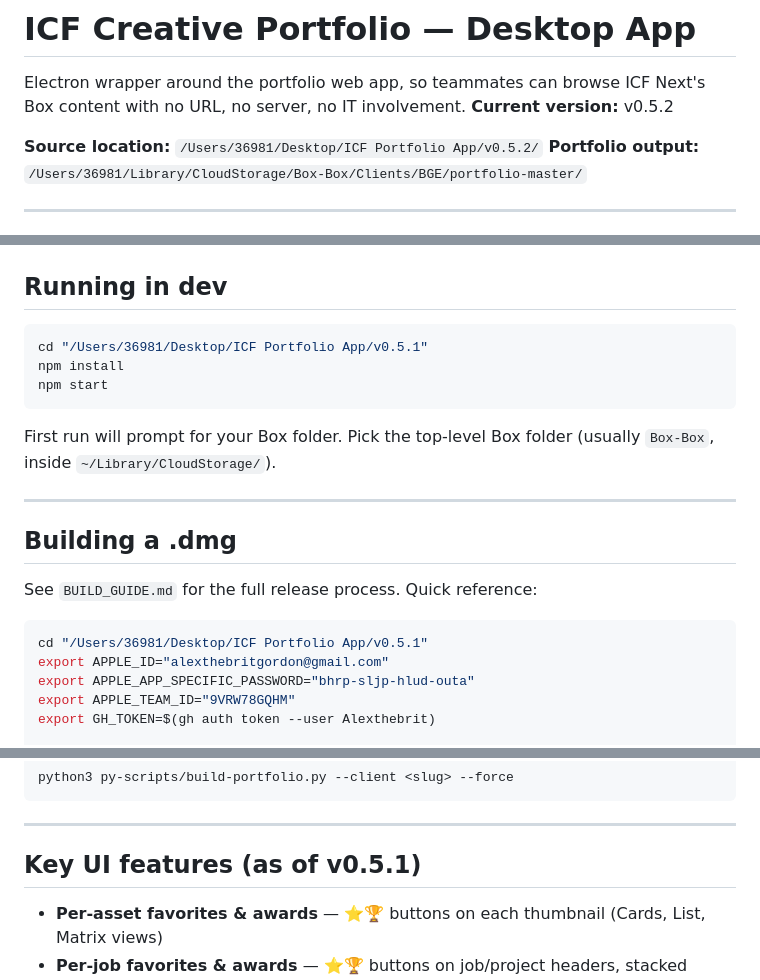
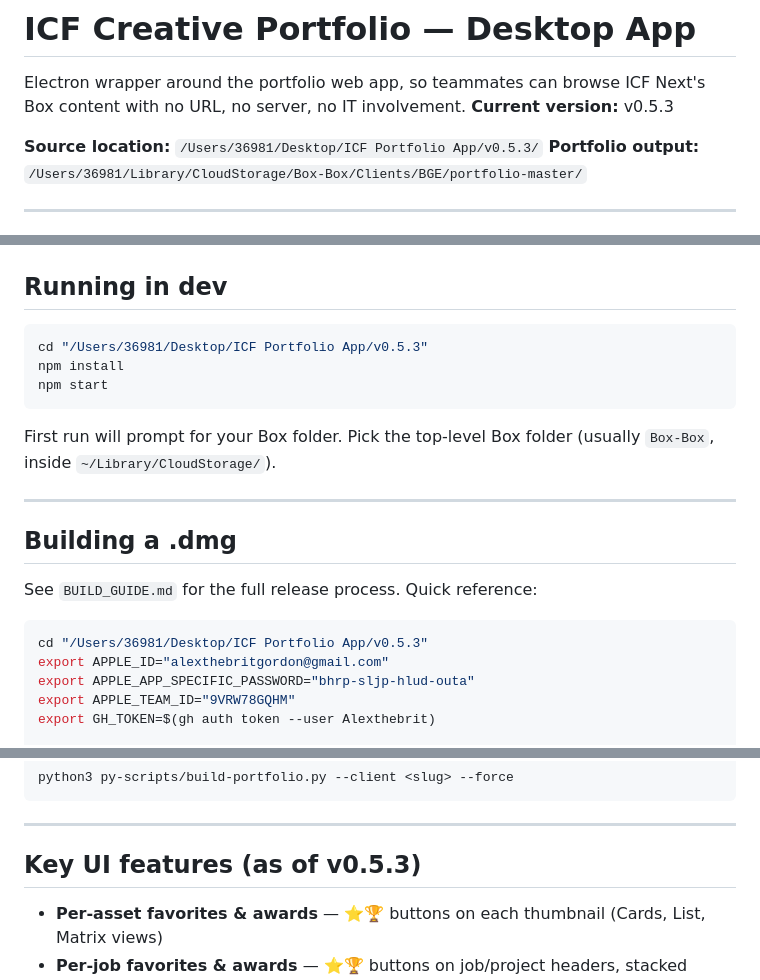
Before and after one commit to Alexthebrit/icf-portfolio-source, a Markdown page: README.md, 3 parts joined by grey strips. GitHub-like rendering.

````diff
--- a/README.md
+++ b/README.md
@@ -1,9 +1,9 @@
 # ICF Creative Portfolio — Desktop App
 
 Electron wrapper around the portfolio web app, so teammates can browse ICF Next's Box content with no URL, no server, no IT involvement.
-**Current version:** v0.5.2
+**Current version:** v0.5.3
 
-**Source location:** `/Users/36981/Desktop/ICF Portfolio App/v0.5.2/`
+**Source location:** `/Users/36981/Desktop/ICF Portfolio App/v0.5.3/`
 **Portfolio output:** `/Users/36981/Library/CloudStorage/Box-Box/Clients/BGE/portfolio-master/`
 
 ---
@@ -27,7 +27,7 @@ Electron wrapper around the portfolio web app, so teammates can browse ICF Next'
 ## Running in dev
 
 ```bash
-cd "/Users/36981/Desktop/ICF Portfolio App/v0.5.1"
+cd "/Users/36981/Desktop/ICF Portfolio App/v0.5.3"
 npm install
 npm start
 ```
@@ -41,7 +41,7 @@ First run will prompt for your Box folder. Pick the top-level Box folder (usuall
 See `BUILD_GUIDE.md` for the full release process. Quick reference:
 
 ```bash
-cd "/Users/36981/Desktop/ICF Portfolio App/v0.5.1"
+cd "/Users/36981/Desktop/ICF Portfolio App/v0.5.3"
 export APPLE_ID="alexthebritgordon@gmail.com"
 export APPLE_APP_SPECIFIC_PASSWORD="bhrp-sljp-hlud-outa"
 export APPLE_TEAM_ID="9VRW78GQHM"
@@ -82,7 +82,7 @@ python3 py-scripts/build-portfolio.py --client <slug> --force
 
 ---
 
-## Key UI features (as of v0.5.1)
+## Key UI features (as of v0.5.3)
 
 - **Per-asset favorites & awards** — ⭐🏆 buttons on each thumbnail (Cards, List, Matrix views)
 - **Per-job favorites & awards** — ⭐🏆 buttons on job/project headers, stacked vertically (Cards and List views), and small 16×16px stacked vertically on the right in Matrix mini rows
````
Also changed, not shown: other parts of README.md (+1 -1 lines), BUILD_GUIDE.md (+1 -1 lines), docs/HANDOFF.md (+3 -3 lines).
